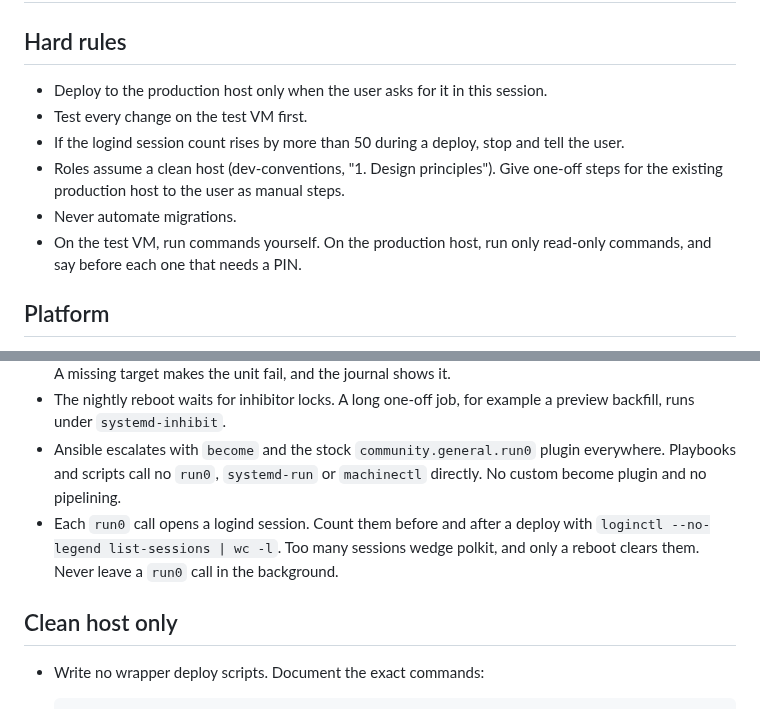
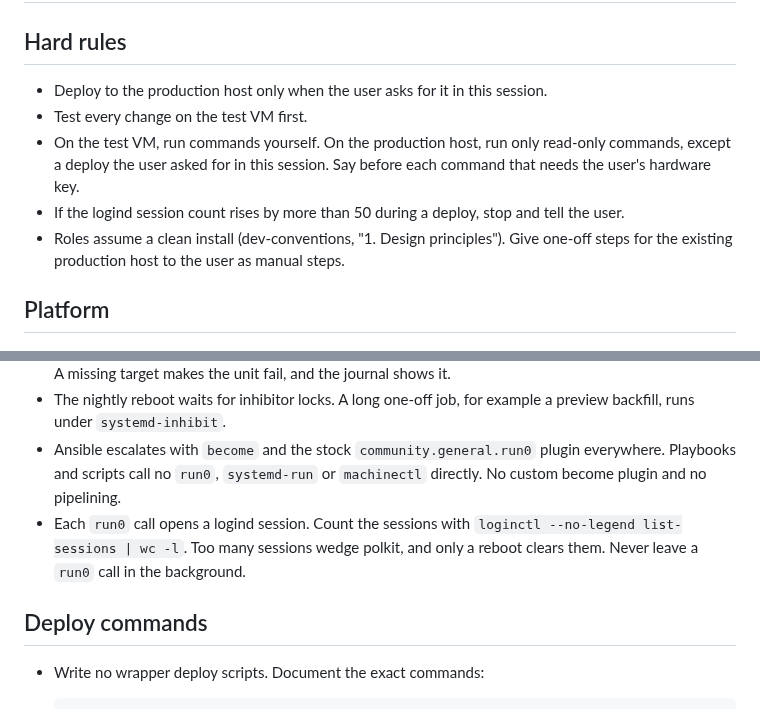
Before and after one commit to MArpogaus/agent_skills, a Markdown page: skills/selfhosted/SKILL.md, 2 parts joined by grey strips. Rendered like a GitHub page.

```diff
--- a/skills/selfhosted/SKILL.md
+++ b/skills/selfhosted/SKILL.md
@@ -16,12 +16,17 @@ metadata: {stack: ansible podman systemd, requires: [dev-conventions, git-conven
 
 ## Hard rules
 
-- Deploy to the production host only when the user asks for it in this session.
+- Deploy to the production host only when the user asks for it in this
+  session.
 - Test every change on the test VM first.
-- If the logind session count rises by more than 50 during a deploy, stop and tell the user.
-- Roles assume a clean host (dev-conventions, "1. Design principles"). Give one-off steps for the existing production host to the user as manual steps.
-- Never automate migrations.
-- On the test VM, run commands yourself. On the production host, run only read-only commands, and say before each one that needs a PIN.
+- On the test VM, run commands yourself. On the production host, run
+  only read-only commands, except a deploy the user asked for in this
+  session. Say before each command that needs the user's hardware key.
+- If the logind session count rises by more than 50 during a deploy,
+  stop and tell the user.
+- Roles assume a clean install (dev-conventions, "1. Design
+  principles"). Give one-off steps for the existing production host to
+  the user as manual steps.
 
 ## Platform
 
@@ -82,12 +87,12 @@ with a screenshot.
   `community.general.run0` plugin everywhere. Playbooks and scripts call
   no `run0`, `systemd-run` or `machinectl` directly. No custom become
   plugin and no pipelining.
-- Each `run0` call opens a logind session. Count them before and after a
-  deploy with `loginctl --no-legend list-sessions | wc -l`. Too
-  many sessions wedge polkit, and only a reboot clears them. Never leave
+- Each `run0` call opens a logind session. Count the sessions with
+  `loginctl --no-legend list-sessions | wc -l`. Too many sessions wedge
+  polkit, and only a reboot clears them. Never leave
   a `run0` call in the background.
 
-## Clean host only
+## Deploy commands
 
 - Write no wrapper deploy scripts. Document the exact commands:
 
```
Also changed, not shown: other parts of skills/selfhosted/SKILL.md (+24 -24 lines).
